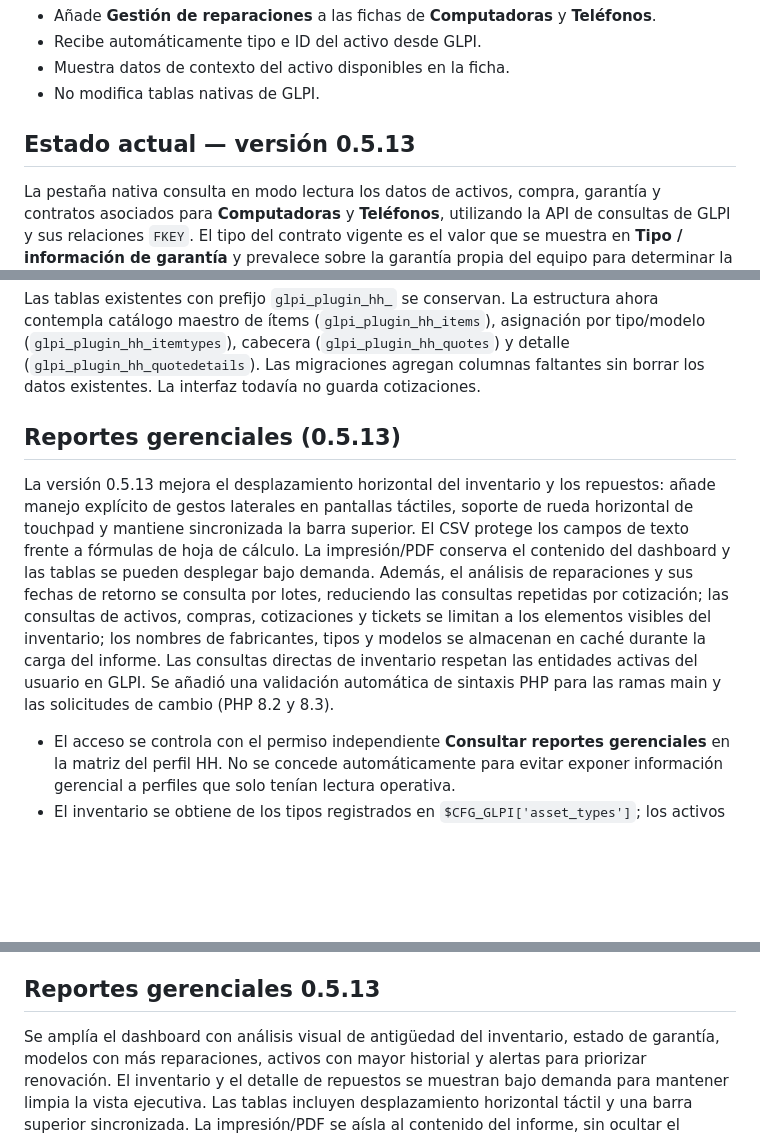
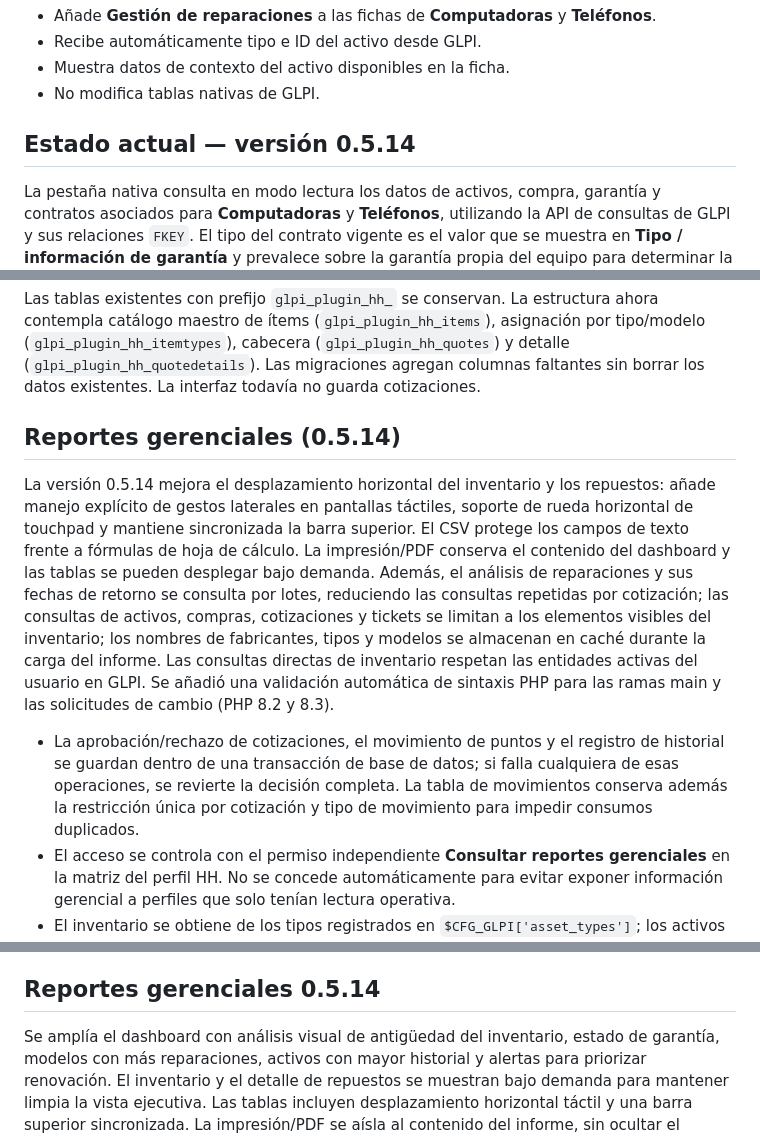
Before and after one commit to fmosquera01/hh, a Markdown page: README.md, 3 parts joined by grey strips. Drawn GitHub-style; blank space fills up the shorter version.

Commit message:
Document atomic quote decisions in 0.5.14

```diff
--- a/README.md
+++ b/README.md
@@ -9,7 +9,7 @@ HH es un **plugin nativo de GLPI 11**. La experiencia se trabaja dentro de la pe
 - Muestra datos de contexto del activo disponibles en la ficha.
 - No modifica tablas nativas de GLPI.
 
-## Estado actual — versión 0.5.13
+## Estado actual — versión 0.5.14
 
 La pestaña nativa consulta en modo lectura los datos de activos, compra, garantía y contratos asociados para **Computadoras** y **Teléfonos**, utilizando la API de consultas de GLPI y sus relaciones `FKEY`. El tipo del contrato vigente es el valor que se muestra en **Tipo / información de garantía** y prevalece sobre la garantía propia del equipo para determinar la cobertura. La fecha de inicio de la garantía propia toma `warranty_date` y, si no está informada, usa `buy_date`.
 
@@ -35,11 +35,12 @@ La versión 0.5.13 establece por defecto el tipo interno HAND HELD al abrir el d
 
 Las tablas existentes con prefijo `glpi_plugin_hh_` se conservan. La estructura ahora contempla catálogo maestro de ítems (`glpi_plugin_hh_items`), asignación por tipo/modelo (`glpi_plugin_hh_itemtypes`), cabecera (`glpi_plugin_hh_quotes`) y detalle (`glpi_plugin_hh_quotedetails`). Las migraciones agregan columnas faltantes sin borrar los datos existentes. La interfaz todavía no guarda cotizaciones.
 
-## Reportes gerenciales (0.5.13)
+## Reportes gerenciales (0.5.14)
 
-La versión 0.5.13 mejora el desplazamiento horizontal del inventario y los repuestos: añade manejo explícito de gestos laterales en pantallas táctiles, soporte de rueda horizontal de touchpad y mantiene sincronizada la barra superior. El CSV protege los campos de texto frente a fórmulas de hoja de cálculo. La impresión/PDF conserva el contenido del dashboard y las tablas se pueden desplegar bajo demanda. Además, el análisis de reparaciones y sus fechas de retorno se consulta por lotes, reduciendo las consultas repetidas por cotización; las consultas de activos, compras, cotizaciones y tickets se limitan a los elementos visibles del inventario; los nombres de fabricantes, tipos y modelos se almacenan en caché durante la carga del informe. Las consultas directas de inventario respetan las entidades activas del usuario en GLPI. Se añadió una validación automática de sintaxis PHP para las ramas main y las solicitudes de cambio (PHP 8.2 y 8.3).
+La versión 0.5.14 mejora el desplazamiento horizontal del inventario y los repuestos: añade manejo explícito de gestos laterales en pantallas táctiles, soporte de rueda horizontal de touchpad y mantiene sincronizada la barra superior. El CSV protege los campos de texto frente a fórmulas de hoja de cálculo. La impresión/PDF conserva el contenido del dashboard y las tablas se pueden desplegar bajo demanda. Además, el análisis de reparaciones y sus fechas de retorno se consulta por lotes, reduciendo las consultas repetidas por cotización; las consultas de activos, compras, cotizaciones y tickets se limitan a los elementos visibles del inventario; los nombres de fabricantes, tipos y modelos se almacenan en caché durante la carga del informe. Las consultas directas de inventario respetan las entidades activas del usuario en GLPI. Se añadió una validación automática de sintaxis PHP para las ramas main y las solicitudes de cambio (PHP 8.2 y 8.3).
 
 
+- La aprobación/rechazo de cotizaciones, el movimiento de puntos y el registro de historial se guardan dentro de una transacción de base de datos; si falla cualquiera de esas operaciones, se revierte la decisión completa. La tabla de movimientos conserva además la restricción única por cotización y tipo de movimiento para impedir consumos duplicados.
 - El acceso se controla con el permiso independiente **Consultar reportes gerenciales** en la matriz del perfil HH. No se concede automáticamente para evitar exponer información gerencial a perfiles que solo tenían lectura operativa.
 - El inventario se obtiene de los tipos registrados en `$CFG_GLPI['asset_types']`; los activos personalizados se filtran por su definición para evitar duplicados en la tabla compartida de GLPI 11.
 - En activos nativos, los filtros de tipo interno y modelo usan sus campos GLPI correspondientes (por ejemplo, `phonetypes_id` y `phonemodels_id` para Teléfonos). Las opciones se construyen desde el inventario ya limitado al `itemtype` seleccionado; el tipo interno y el modelo se muestran una sola vez por ID y sin prefijos de otras clases. La vista inicial usa `Phone` + `HANDHELD`; al cambiar la clase, se recalculan las listas y se descartan selecciones incompatibles.
@@ -67,6 +68,6 @@ No se requiere modificar archivos del núcleo de GLPI. Validar en la instancia d
 - Las reglas se deben confirmar y configurar antes de implementar los cálculos funcionales.
 
 
-## Reportes gerenciales 0.5.13
+## Reportes gerenciales 0.5.14
 
 Se amplía el dashboard con análisis visual de antigüedad del inventario, estado de garantía, modelos con más reparaciones, activos con mayor historial y alertas para priorizar renovación. El inventario y el detalle de repuestos se muestran bajo demanda para mantener limpia la vista ejecutiva. Las tablas incluyen desplazamiento horizontal táctil y una barra superior sincronizada. La impresión/PDF se aísla al contenido del informe, sin ocultar el contenedor principal de GLPI.
```
Also changed, not shown: other parts of README.md (+1 -1 lines).
